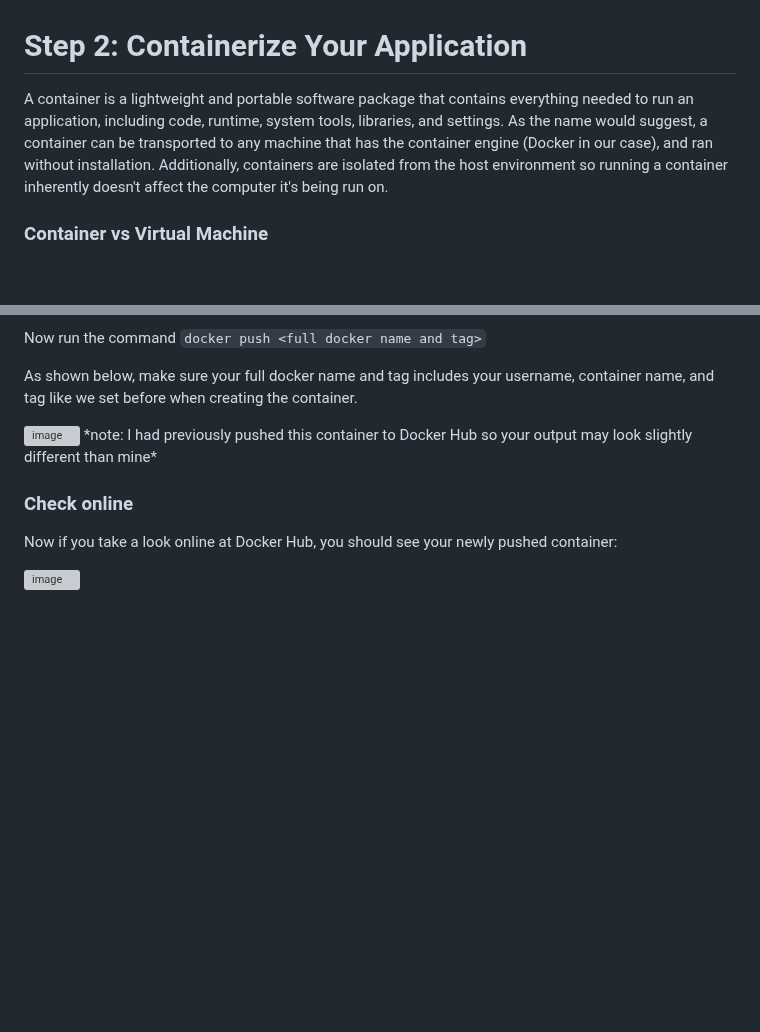
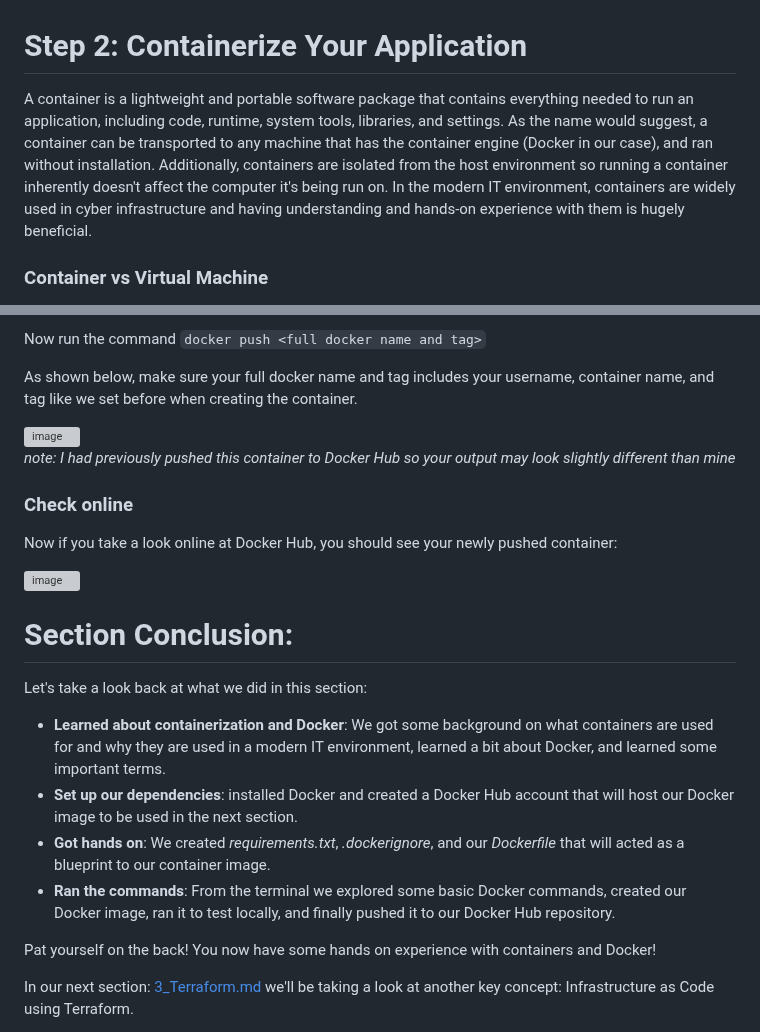
Before and after one commit to dk-fern/flaskWebApp-with-docker, a Markdown page: Project Guide/2_Docker.md, 2 parts joined by grey strips. GitHub-like rendering; blank space fills up the shorter version; grey boxes are pictures that could not be loaded.

```diff
--- a/Project Guide/2_Docker.md
+++ b/Project Guide/2_Docker.md
@@ -1,6 +1,6 @@
 # Step 2: Containerize Your Application
 
-A container is a lightweight and portable software package that contains everything needed to run an application, including code, runtime, system tools, libraries, and settings. As the name would suggest, a container can be transported to any machine that has the container engine (Docker in our case), and ran without installation. Additionally, containers are isolated from the host environment so running a container inherently doesn't affect the computer it's being run on.
+A container is a lightweight and portable software package that contains everything needed to run an application, including code, runtime, system tools, libraries, and settings. As the name would suggest, a container can be transported to any machine that has the container engine (Docker in our case), and ran without installation. Additionally, containers are isolated from the host environment so running a container inherently doesn't affect the computer it's being run on. In the modern IT environment, containers are widely used in cyber infrastructure and having understanding and hands-on experience with them is hugely beneficial.
 
 ### Container vs Virtual Machine
 
@@ -250,9 +250,22 @@ Now run the command `docker push <full docker name and tag>`
 As shown below, make sure your full docker name and tag includes your username, container name, and tag like we set before when creating the container.
 
 <img width="672" alt="image" src="https://github.com/dk-fern/flaskWebApp-with-docker/assets/110493897/d8eccffd-5b19-4eeb-a572-105393d81551">
+
 *note: I had previously pushed this container to Docker Hub so your output may look slightly different than mine*
 
 ### Check online
 Now if you take a look online at Docker Hub, you should see your newly pushed container:
 
 <img width="941" alt="image" src="https://github.com/dk-fern/flaskWebApp-with-docker/assets/110493897/03402dbe-d369-4c13-a93e-7f26ae5def24">
+
+
+# Section Conclusion:
+Let's take a look back at what we did in this section:
+- **Learned about containerization and Docker**: We got some background on what containers are used for and why they are used in a modern IT environment, learned a bit about Docker, and learned some important terms.
+- **Set up our dependencies**: installed Docker and created a Docker Hub account that will host our Docker image to be used in the next section.
+- **Got hands on**: We created *requirements.txt*, *.dockerignore*, and our *Dockerfile* that will acted as a blueprint to our container image.
+- **Ran the commands**: From the terminal we explored some basic Docker commands, created our Docker image, ran it to test locally, and finally pushed it to our Docker Hub repository.
+
+Pat yourself on the back! You now have some hands on experience with containers and Docker!
+
+In our next section: [3_Terraform.md](https://github.com/dk-fern/flaskWebApp-with-docker/blob/main/Project%20Guide/3_Terraform.md) we'll be taking a look at another key concept: Infrastructure as Code using Terraform.
```
